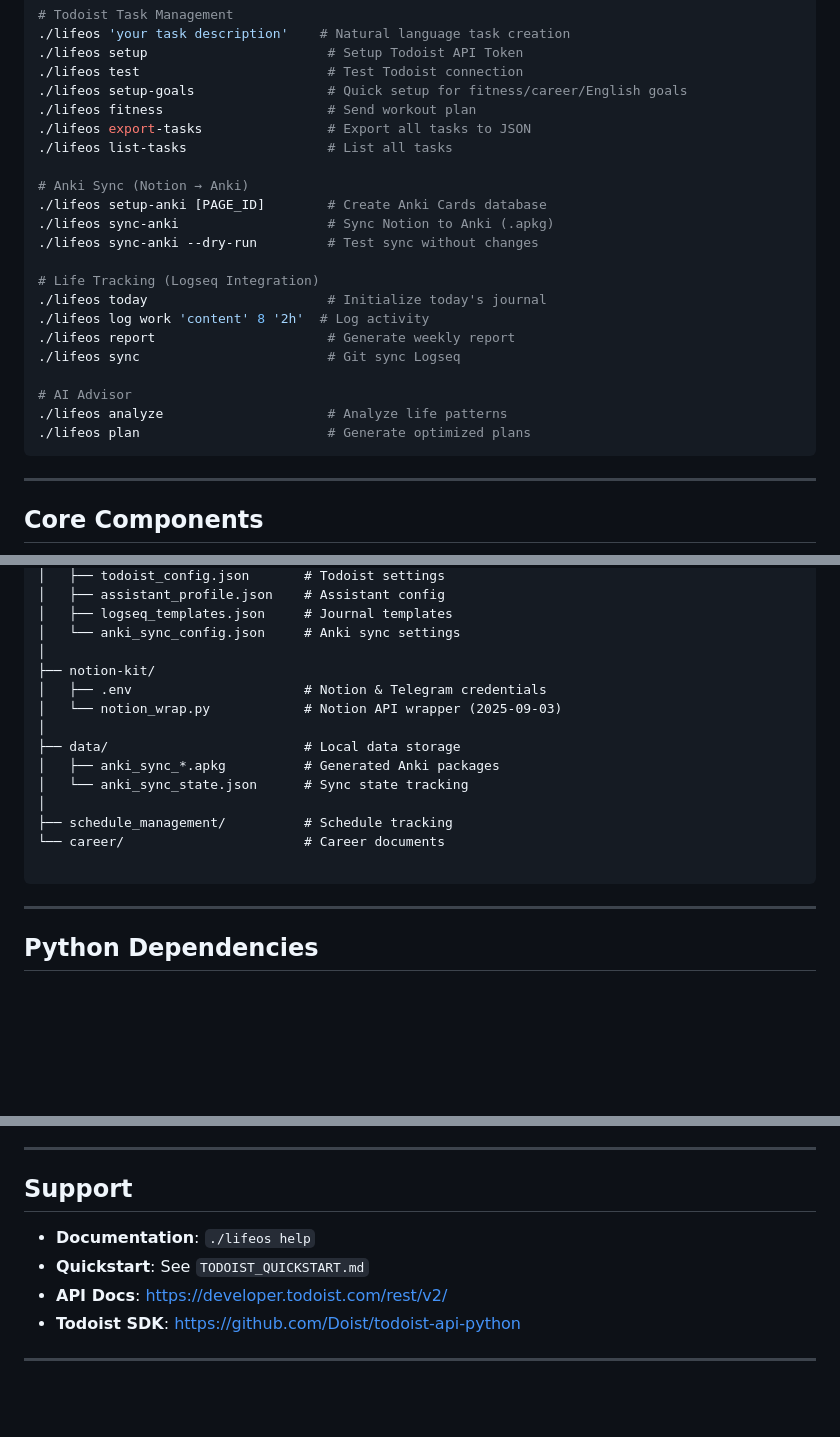
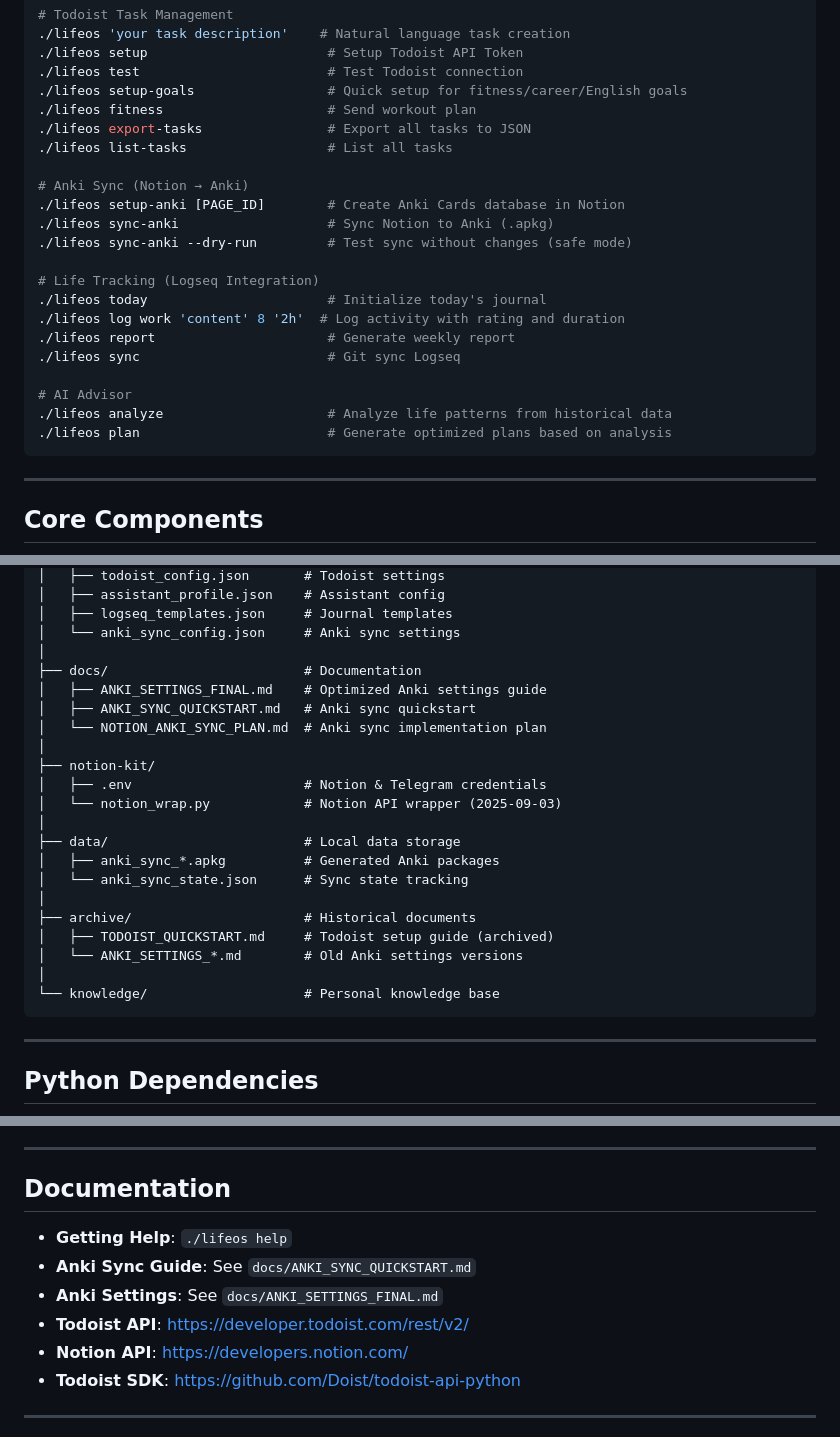
Before and after one commit to huangf06/LifeOS, a Markdown page: CLAUDE.md, 3 parts joined by grey strips. GitHub-like rendering; blank space fills up the shorter version.

````diff
--- a/CLAUDE.md
+++ b/CLAUDE.md
@@ -21,19 +21,19 @@ This file provides guidance to Claude Code (claude.ai/code) when working with co
 ./lifeos list-tasks                  # List all tasks
 
 # Anki Sync (Notion → Anki)
-./lifeos setup-anki [PAGE_ID]        # Create Anki Cards database
+./lifeos setup-anki [PAGE_ID]        # Create Anki Cards database in Notion
 ./lifeos sync-anki                   # Sync Notion to Anki (.apkg)
-./lifeos sync-anki --dry-run         # Test sync without changes
+./lifeos sync-anki --dry-run         # Test sync without changes (safe mode)
 
 # Life Tracking (Logseq Integration)
 ./lifeos today                       # Initialize today's journal
-./lifeos log work 'content' 8 '2h'  # Log activity
+./lifeos log work 'content' 8 '2h'  # Log activity with rating and duration
 ./lifeos report                      # Generate weekly report
 ./lifeos sync                        # Git sync Logseq
 
 # AI Advisor
-./lifeos analyze                     # Analyze life patterns
-./lifeos plan                        # Generate optimized plans
+./lifeos analyze                     # Analyze life patterns from historical data
+./lifeos plan                        # Generate optimized plans based on analysis
 ```
 
 ---
@@ -153,6 +152,11 @@ LifeOS/
 │   ├── logseq_templates.json     # Journal templates
 │   └── anki_sync_config.json     # Anki sync settings
 │
+├── docs/                         # Documentation
+│   ├── ANKI_SETTINGS_FINAL.md    # Optimized Anki settings guide
+│   ├── ANKI_SYNC_QUICKSTART.md   # Anki sync quickstart
+│   └── NOTION_ANKI_SYNC_PLAN.md  # Anki sync implementation plan
+│
 ├── notion-kit/
 │   ├── .env                      # Notion & Telegram credentials
 │   └── notion_wrap.py            # Notion API wrapper (2025-09-03)
@@ -161,9 +165,11 @@ LifeOS/
 │   ├── anki_sync_*.apkg          # Generated Anki packages
 │   └── anki_sync_state.json      # Sync state tracking
 │
-├── schedule_management/          # Schedule tracking
-└── career/                       # Career documents
-
+├── archive/                      # Historical documents
+│   ├── TODOIST_QUICKSTART.md     # Todoist setup guide (archived)
+│   └── ANKI_SETTINGS_*.md        # Old Anki settings versions
+│
+└── knowledge/                    # Personal knowledge base
 ```
 
 ---
@@ -345,11 +351,13 @@ The system has permissions for:
 
 ---
 
-## Support
+## Documentation
 
-- **Documentation**: `./lifeos help`
-- **Quickstart**: See `TODOIST_QUICKSTART.md`
-- **API Docs**: https://developer.todoist.com/rest/v2/
+- **Getting Help**: `./lifeos help`
+- **Anki Sync Guide**: See `docs/ANKI_SYNC_QUICKSTART.md`
+- **Anki Settings**: See `docs/ANKI_SETTINGS_FINAL.md`
+- **Todoist API**: https://developer.todoist.com/rest/v2/
+- **Notion API**: https://developers.notion.com/
 - **Todoist SDK**: https://github.com/Doist/todoist-api-python
 
 ---
````
Also changed, not shown: other parts of CLAUDE.md (+1 -2 lines), README.md (+13 -5 lines), docs/ANKI_SETTINGS_FINAL.md (added, +287 -0 lines).
